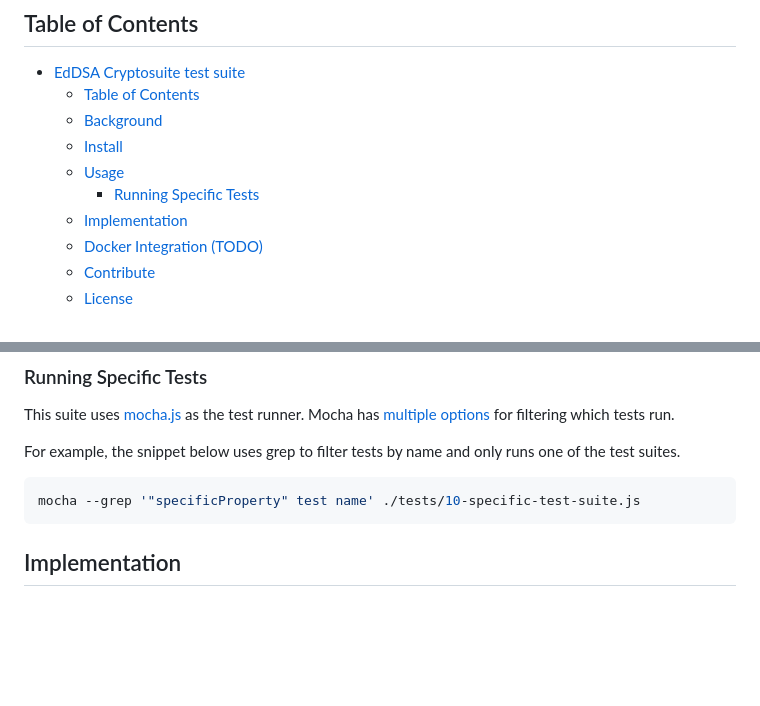
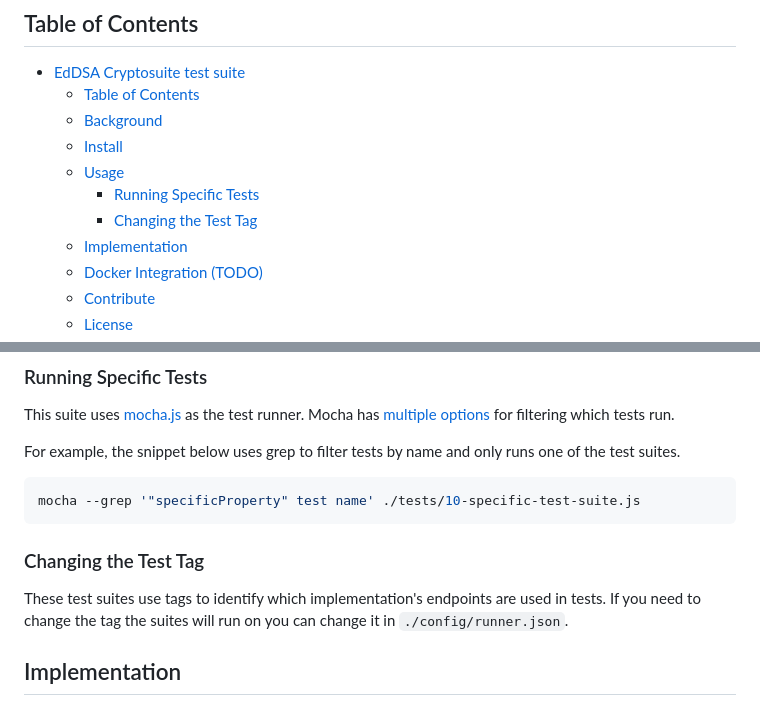
Before and after one commit to w3c/vc-di-eddsa-test-suite, a Markdown page: README.md, 2 parts joined by grey strips. GitHub-like rendering; blank space fills up the shorter version.

Commit message:
Add README section for Changing Test Tag.

````diff
--- a/README.md
+++ b/README.md
@@ -8,6 +8,7 @@
   - [Install](#install)
   - [Usage](#usage)
     - [Running Specific Tests](#Running-Specific-Tests)
+    - [Changing the Test Tag](#Changing-the-test-tag)
   - [Implementation](#implementation)
   - [Docker Integration (TODO)](#docker-integration-todo)
   - [Contribute](#contribute)
@@ -42,6 +43,10 @@ For example, the snippet below uses grep to filter tests by name and only runs o
 ```bash
 mocha --grep '"specificProperty" test name' ./tests/10-specific-test-suite.js
 ```
+
+### Changing the Test Tag
+These test suites use tags to identify which implementation's endpoints are used in tests.
+If you need to change the tag the suites will run on you can change it in `./config/runner.json`.
 
 ## Implementation
 
````
